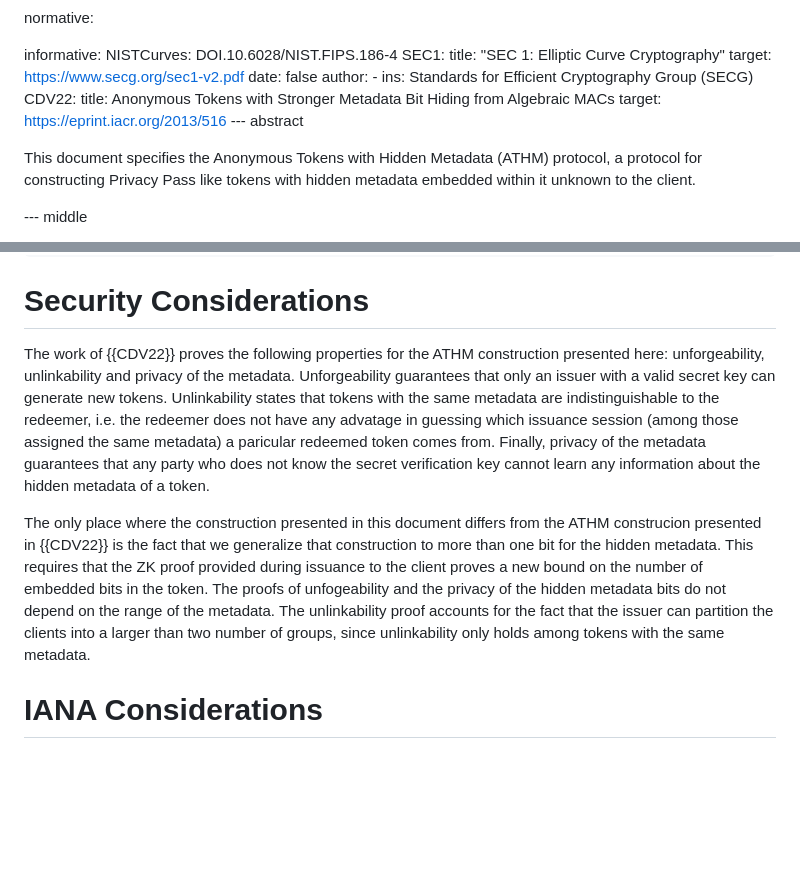
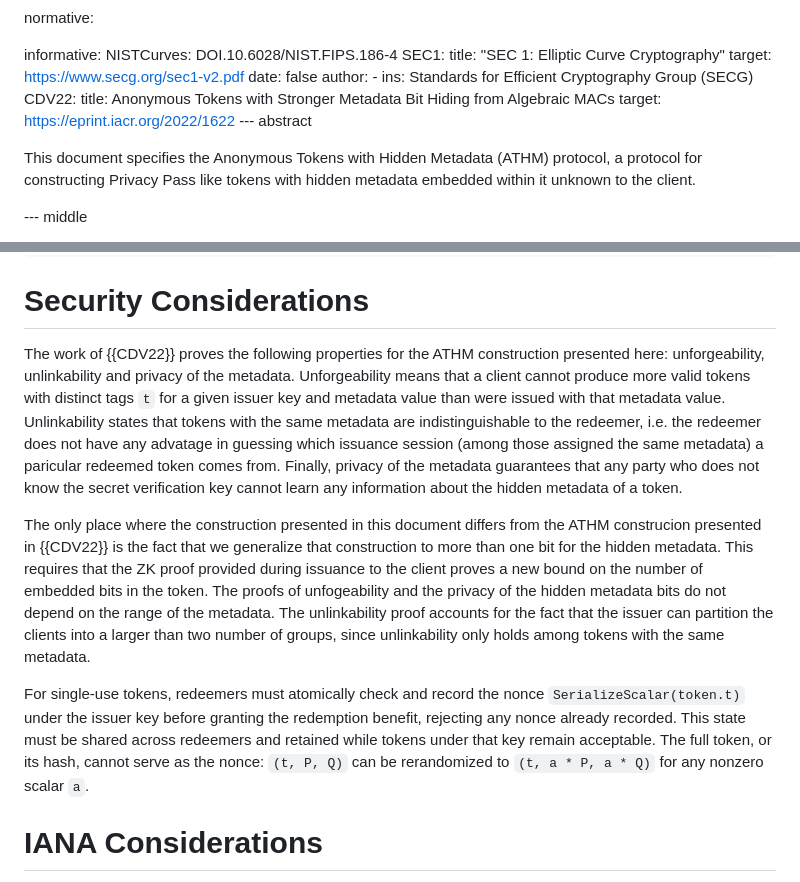
Before and after one commit to cathieyun/draft-athm, a Markdown page: draft-yun-cfrg-athm.md, 2 parts joined by grey strips. Rendered like a GitHub page; blank space fills up the shorter version.

Commit message:
docs: clarify ATHM nonce-based double-spend prevention (#22)

```diff
--- a/draft-yun-cfrg-athm.md
+++ b/draft-yun-cfrg-athm.md
@@ -59,7 +59,7 @@ informative:
         ins: Standards for Efficient Cryptography Group (SECG)
   CDV22:
     title: Anonymous Tokens with Stronger Metadata Bit Hiding from Algebraic MACs
-    target: https://eprint.iacr.org/2013/516
+    target: https://eprint.iacr.org/2022/1622
 --- abstract
 
 This document specifies the Anonymous Tokens with Hidden Metadata (ATHM) protocol, a protocol
@@ -934,8 +934,9 @@ def VerifyToken(privateKey, token, nBuckets):
 # Security Considerations
 
 The work of {{CDV22}} proves the following properties for the ATHM construction presented here:
-unforgeability, unlinkability and privacy of the metadata. Unforgeability guarantees that only an
-issuer with a valid secret key can generate new tokens. Unlinkability states that tokens with the
+unforgeability, unlinkability and privacy of the metadata. Unforgeability means that a client cannot
+produce more valid tokens with distinct tags `t` for a given issuer key and metadata value than
+were issued with that metadata value. Unlinkability states that tokens with the
 same metadata are indistinguishable to the redeemer, i.e. the redeemer does not have any advatage in guessing
 which issuance session (among those assigned the same metadata) a paricular redeemed token comes from.
 Finally, privacy of the metadata guarantees that any party who does not know the secret verification
@@ -947,6 +948,12 @@ This requires that the ZK proof provided during issuance to the client proves a
 bits in the token. The proofs of unfogeability and the privacy of the hidden metadata bits do not depend on the
 range of the metadata. The unlinkability proof accounts for the fact that the issuer can partition the clients into
 a larger than two number of groups, since unlinkability only holds among tokens with the same metadata.
+
+For single-use tokens, redeemers must atomically check and record the nonce
+`SerializeScalar(token.t)` under the issuer key before granting the redemption benefit,
+rejecting any nonce already recorded. This state must be shared across redeemers and
+retained while tokens under that key remain acceptable. The full token, or its hash, cannot
+serve as the nonce: `(t, P, Q)` can be rerandomized to `(t, a * P, a * Q)` for any nonzero scalar `a`.
 
 # IANA Considerations
 
```
Also changed, not shown: draft-yun-privacypass-athm.md (+5 -0 lines).
